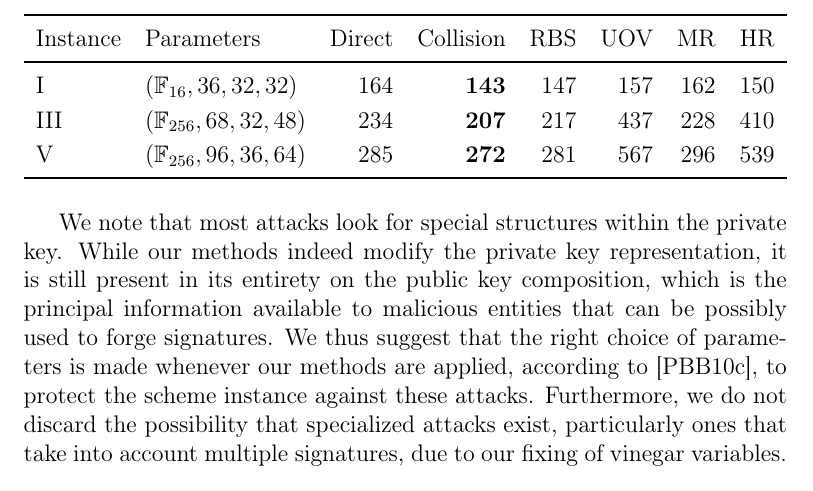
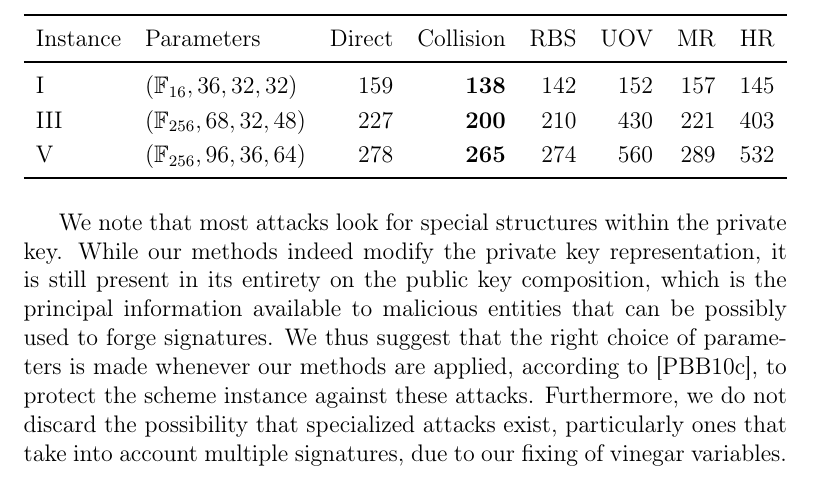
Before and after one commit to zambonin/msc, a LaTeX thesis (main.tex): part of page 42 of 61, cut so that both start at the same text. Compiled offline with pdfLaTeX.

Commit message:
overleaf_to_git: update main.tex from r12852 to r12858

```diff
--- a/main.tex
+++ b/main.tex
@@ -1047,9 +1047,9 @@ Recent developments of Rainbow cryptanalysis, as summarized in~\cite{}, have imp
     \toprule
     Instance & Parameters & Direct & Collision & RBS & UOV & MR & HR \\
     \midrule
-    I   & $(\mathbb{F}_{ 16}, 36, 32, 32)$  &  164 &  $\mathbf{143}$ &  147 &  157 &  162 &  150 \\
-    III & $(\mathbb{F}_{256}, 68, 32, 48)$  &  234 &  $\mathbf{207}$ &  217 &  437 &  228 &  410 \\
-    V   & $(\mathbb{F}_{256}, 96, 36, 64)$  &  285 &  $\mathbf{272}$ &  281 &  567 &  296 &  539 \\
+    I    & $(\mathbb{F}_{ 16}, 36, 32, 32)$  &              159 &  $\mathbf{ 138}$ &              142 &              152 &              157 &              145 \\
+    III  & $(\mathbb{F}_{256}, 68, 32, 48)$  &              227 &  $\mathbf{ 200}$ &              210 &              430 &              221 &              403 \\
+    V    & $(\mathbb{F}_{256}, 96, 36, 64)$  &              278 &  $\mathbf{ 265}$ &              274 &              560 &              289 &              532 \\
     \bottomrule
   \end{tabular}
 \end{table}
```
